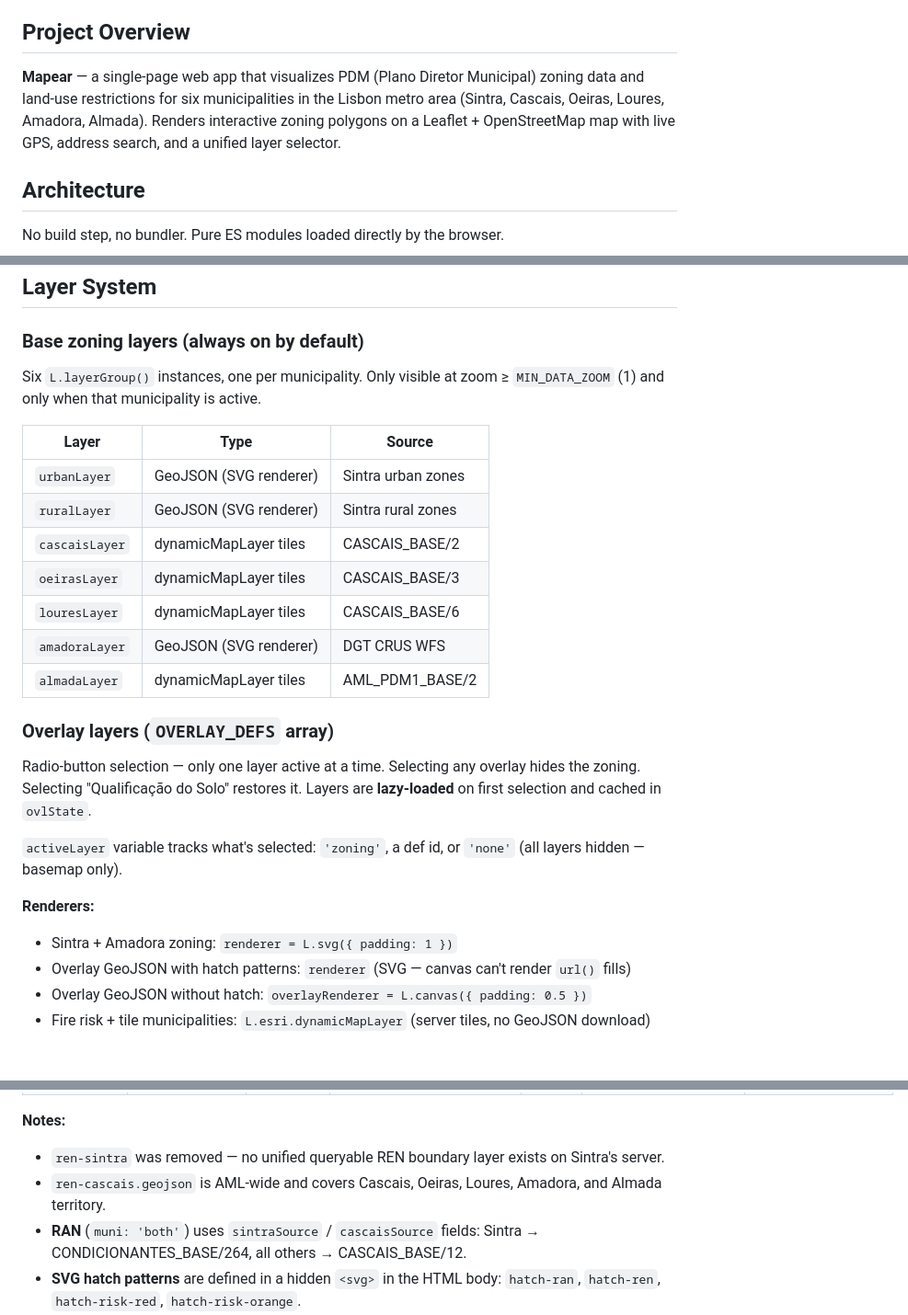
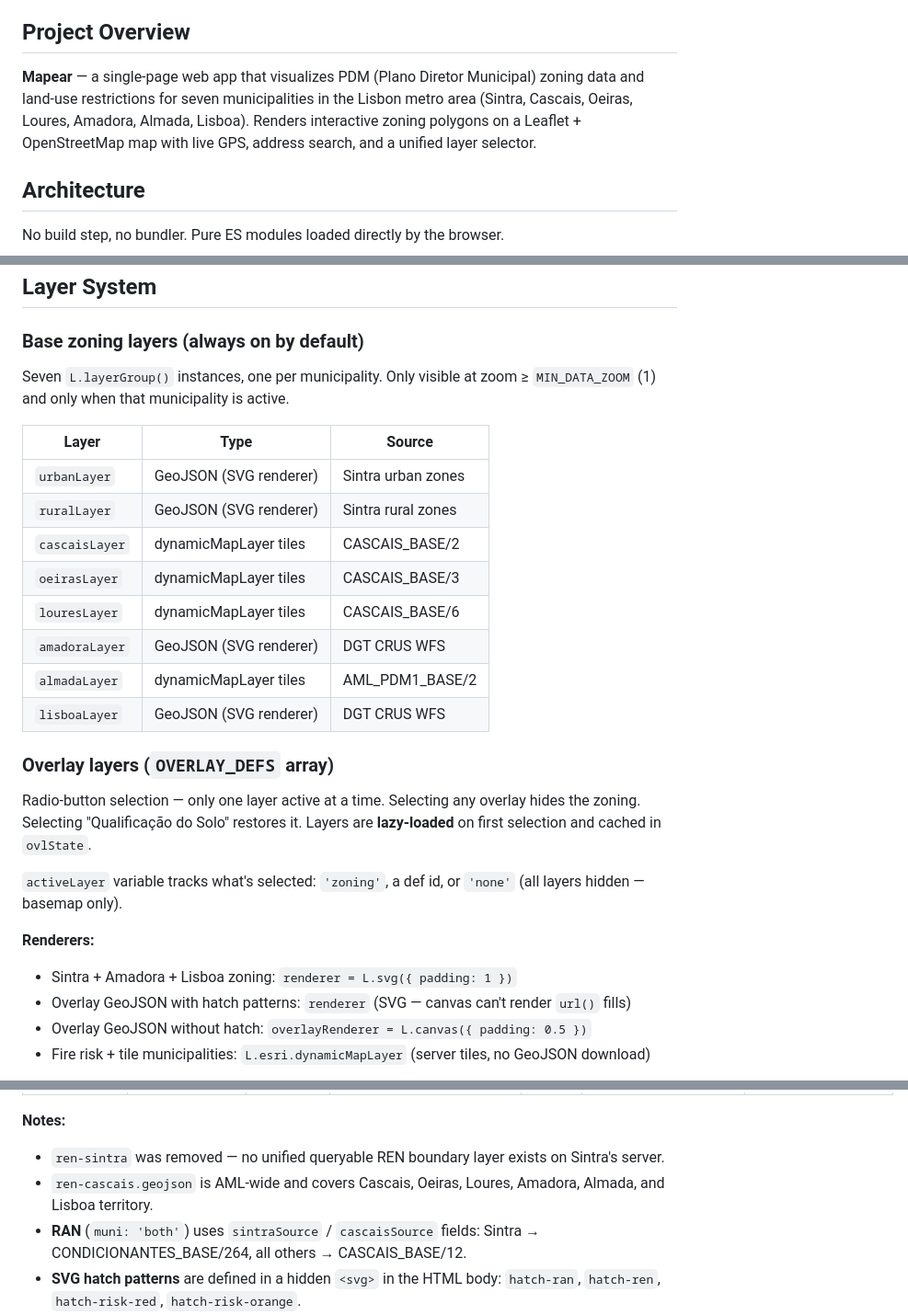
Before and after one commit to tcctr/pdm-map, a Markdown page: CLAUDE.md, 3 parts joined by grey strips. Shown at 92% size. Rendered like a GitHub page; blank space fills up the shorter version.

```diff
--- a/CLAUDE.md
+++ b/CLAUDE.md
@@ -4,7 +4,7 @@ This file provides guidance to Claude Code (claude.ai/code) when working with co
 
 ## Project Overview
 
-**Mapear** — a single-page web app that visualizes PDM (Plano Diretor Municipal) zoning data and land-use restrictions for six municipalities in the Lisbon metro area (Sintra, Cascais, Oeiras, Loures, Amadora, Almada). Renders interactive zoning polygons on a Leaflet + OpenStreetMap map with live GPS, address search, and a unified layer selector.
+**Mapear** — a single-page web app that visualizes PDM (Plano Diretor Municipal) zoning data and land-use restrictions for seven municipalities in the Lisbon metro area (Sintra, Cascais, Oeiras, Loures, Amadora, Almada, Lisboa). Renders interactive zoning polygons on a Leaflet + OpenStreetMap map with live GPS, address search, and a unified layer selector.
 
 ## Architecture
 
@@ -80,7 +88,7 @@ python3 -m http.server 8080
 ## Layer System
 
 ### Base zoning layers (always on by default)
-Six `L.layerGroup()` instances, one per municipality. Only visible at zoom ≥ `MIN_DATA_ZOOM` (1) and only when that municipality is active.
+Seven `L.layerGroup()` instances, one per municipality. Only visible at zoom ≥ `MIN_DATA_ZOOM` (1) and only when that municipality is active.
 
 | Layer | Type | Source |
 |-------|------|--------|
@@ -91,6 +99,7 @@ Six `L.layerGroup()` instances, one per municipality. Only visible at zoom ≥ `
 | `louresLayer` | dynamicMapLayer tiles | CASCAIS_BASE/6 |
 | `amadoraLayer` | GeoJSON (SVG renderer) | DGT CRUS WFS |
 | `almadaLayer` | dynamicMapLayer tiles | AML_PDM1_BASE/2 |
+| `lisboaLayer` | GeoJSON (SVG renderer) | DGT CRUS WFS |
 
 ### Overlay layers (`OVERLAY_DEFS` array)
 Radio-button selection — only one layer active at a time. Selecting any overlay hides the zoning. Selecting "Qualificação do Solo" restores it. Layers are **lazy-loaded** on first selection and cached in `ovlState`.
@@ -98,7 +107,7 @@ Radio-button selection — only one layer active at a time. Selecting any overla
 `activeLayer` variable tracks what's selected: `'zoning'`, a def id, or `'none'` (all layers hidden — basemap only).
 
 **Renderers:**
-- Sintra + Amadora zoning: `renderer = L.svg({ padding: 1 })`
+- Sintra + Amadora + Lisboa zoning: `renderer = L.svg({ padding: 1 })`
 - Overlay GeoJSON with hatch patterns: `renderer` (SVG — canvas can't render `url()` fills)
 - Overlay GeoJSON without hatch: `overlayRenderer = L.canvas({ padding: 0.5 })`
 - Fire risk + tile municipalities: `L.esri.dynamicMapLayer` (server tiles, no GeoJSON download)
@@ -126,7 +136,7 @@ Radio-button selection — only one layer active at a time. Selecting any overla
 
 **Notes:**
 - `ren-sintra` was removed — no unified queryable REN boundary layer exists on Sintra's server.
-- `ren-cascais.geojson` is AML-wide and covers Cascais, Oeiras, Loures, Amadora, and Almada territory.
+- `ren-cascais.geojson` is AML-wide and covers Cascais, Oeiras, Loures, Amadora, Almada, and Lisboa territory.
 - **RAN** (`muni: 'both'`) uses `sintraSource` / `cascaisSource` fields: Sintra → CONDICIONANTES_BASE/264, all others → CASCAIS_BASE/12.
 - **SVG hatch patterns** are defined in a hidden `<svg>` in the HTML body: `hatch-ran`, `hatch-ren`, `hatch-risk-red`, `hatch-risk-orange`.
 
```
Also changed, not shown: other parts of CLAUDE.md (+18 -7 lines).
